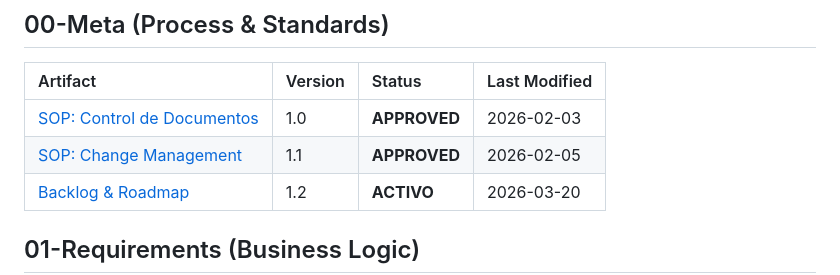
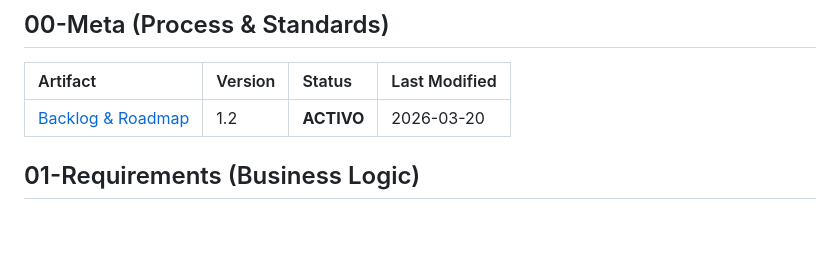
Before and after one commit to Rayo2010x/quantum-btc-backend, a Markdown page: docs/DOCUMENT_INDEX.md, the part around the change. Drawn GitHub-style; blank space fills up the shorter version.

```diff
--- a/docs/DOCUMENT_INDEX.md
+++ b/docs/DOCUMENT_INDEX.md
@@ -6,8 +6,6 @@
 ## 00-Meta (Process & Standards)
 | Artifact | Version | Status | Last Modified |
 | :--- | :--- | :--- | :--- |
-| [SOP: Control de Documentos](00-Meta/SOP_Document_Control.md) | 1.0 | **APPROVED** | 2026-02-03 |
-| [SOP: Change Management](00-Meta/SOP_Change_Management.md) | 1.1 | **APPROVED** | 2026-02-05 |
 | [Backlog & Roadmap](00-Meta/BACKLOG.md) | 1.2 | **ACTIVO** | 2026-03-20 |
 
 
```
Also changed, not shown: docs/00-Meta/SOP_Change_Management.md (deleted, +0 -38 lines), docs/00-Meta/SOP_Document_Control.md (deleted, +0 -49 lines).
